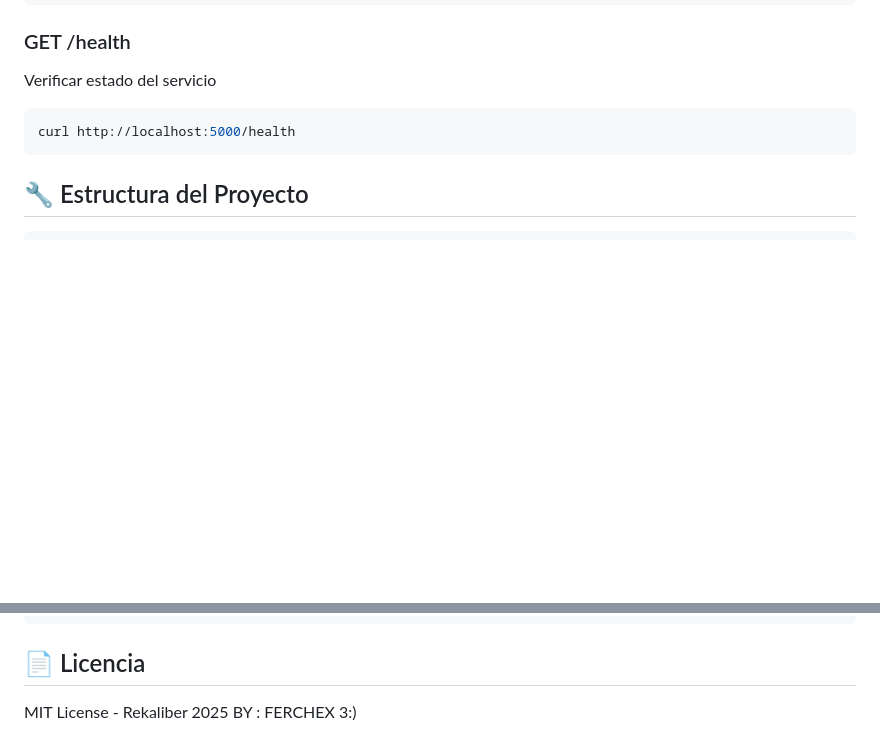
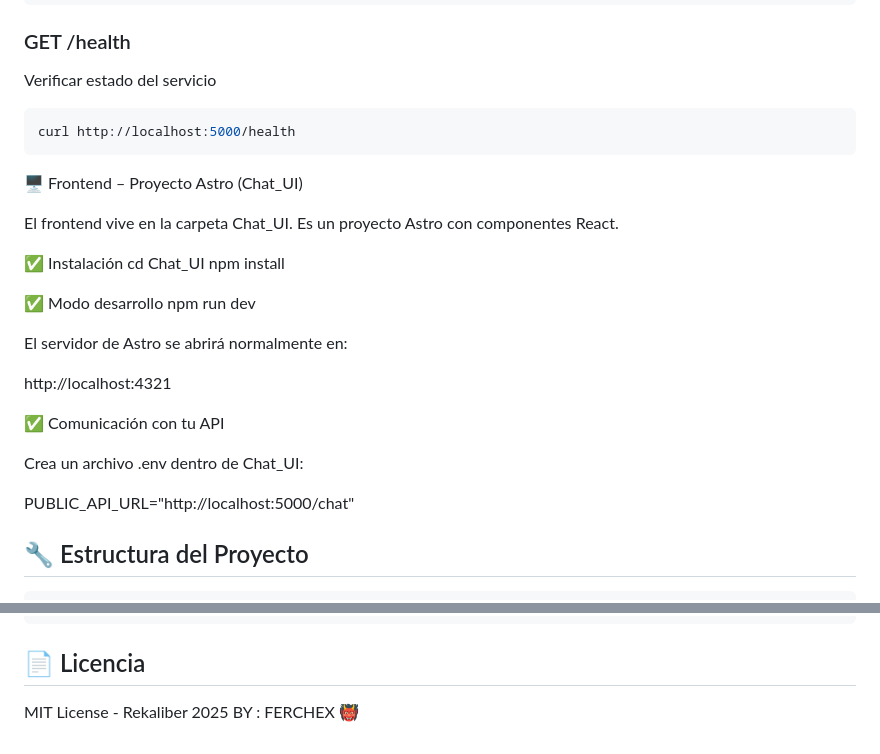
Before and after one commit to FernandoAlmaraz/chat_bot_ollama_v1, a Markdown page: README.md, 2 parts joined by grey strips. GitHub-like rendering; blank space fills up the shorter version.

Commit message:
fix: fixing the readme file

````diff
--- a/README.md
+++ b/README.md
@@ -85,6 +85,27 @@ Verificar estado del servicio
 ```bash
 curl http://localhost:5000/health
 ```
+🖥️ Frontend – Proyecto Astro (Chat_UI)
+
+El frontend vive en la carpeta Chat_UI. Es un proyecto Astro con componentes React.
+
+✅ Instalación
+cd Chat_UI
+npm install
+
+✅ Modo desarrollo
+npm run dev
+
+
+El servidor de Astro se abrirá normalmente en:
+
+http://localhost:4321
+
+✅ Comunicación con tu API
+
+Crea un archivo .env dentro de Chat_UI:
+
+PUBLIC_API_URL="http://localhost:5000/chat"
 
 ## 🔧 Estructura del Proyecto
 ```
@@ -158,4 +179,4 @@ FLASK_PORT=8000
 ## 📄 Licencia
 
 MIT License - Rekaliber 2025
-BY : FERCHEX 3:)
+BY : FERCHEX 👹
````
